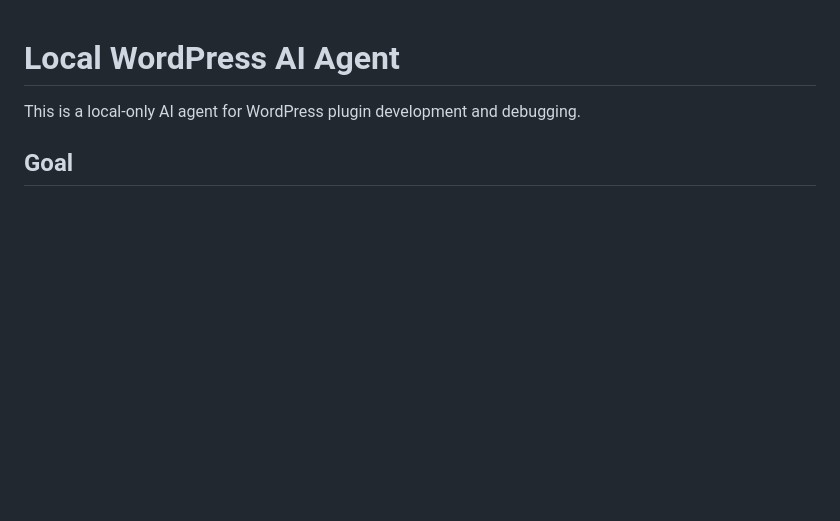
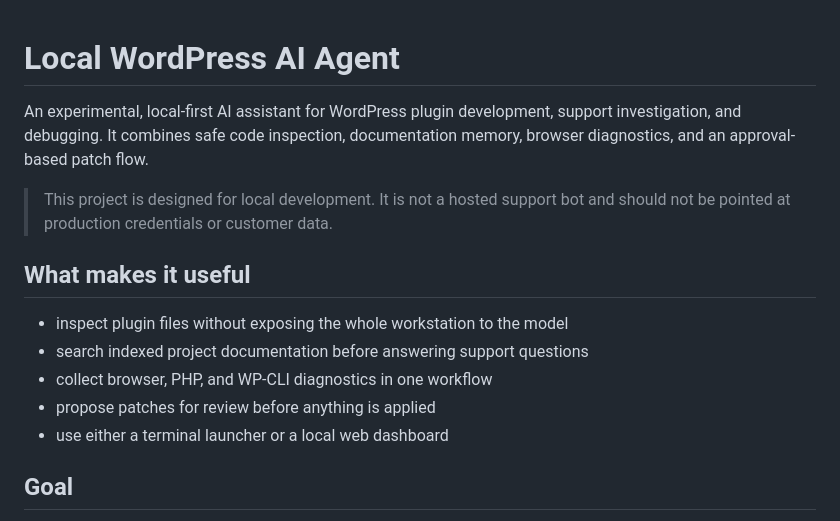
Before and after one commit to ahsanchowdhury/Fluent_AI_Agent, a Markdown page: README.md, the part around the change. GitHub-like rendering; blank space fills up the shorter version.

Commit message:
Make project documentation and presentation more professional

```diff
--- a/README.md
+++ b/README.md
@@ -1,6 +1,19 @@
 # Local WordPress AI Agent
 
-This is a local-only AI agent for WordPress plugin development and debugging.
+An experimental, local-first AI assistant for WordPress plugin development,
+support investigation, and debugging. It combines safe code inspection,
+documentation memory, browser diagnostics, and an approval-based patch flow.
+
+> This project is designed for local development. It is not a hosted support
+> bot and should not be pointed at production credentials or customer data.
+
+## What makes it useful
+
+- inspect plugin files without exposing the whole workstation to the model
+- search indexed project documentation before answering support questions
+- collect browser, PHP, and WP-CLI diagnostics in one workflow
+- propose patches for review before anything is applied
+- use either a terminal launcher or a local web dashboard
 
 ## Goal
 
```
